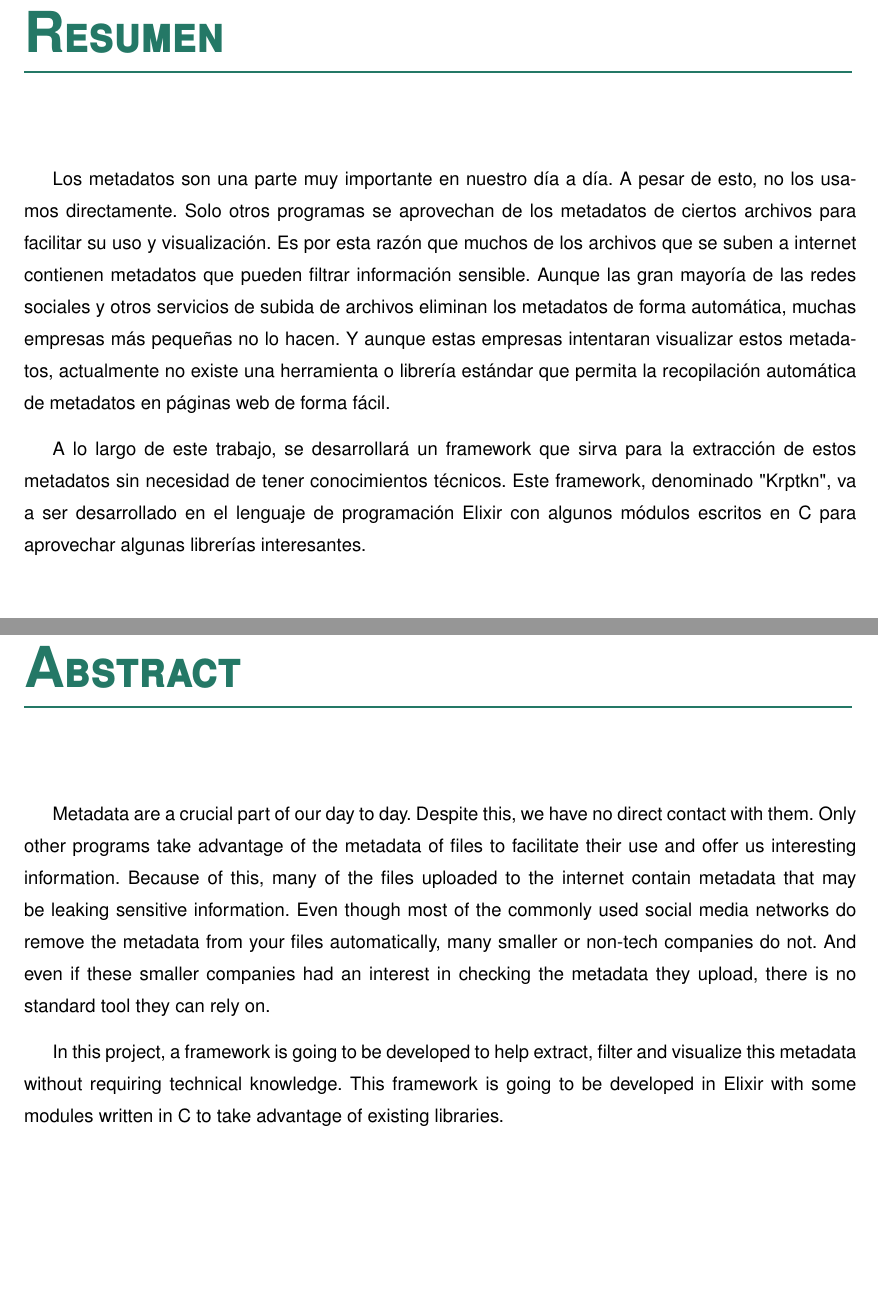
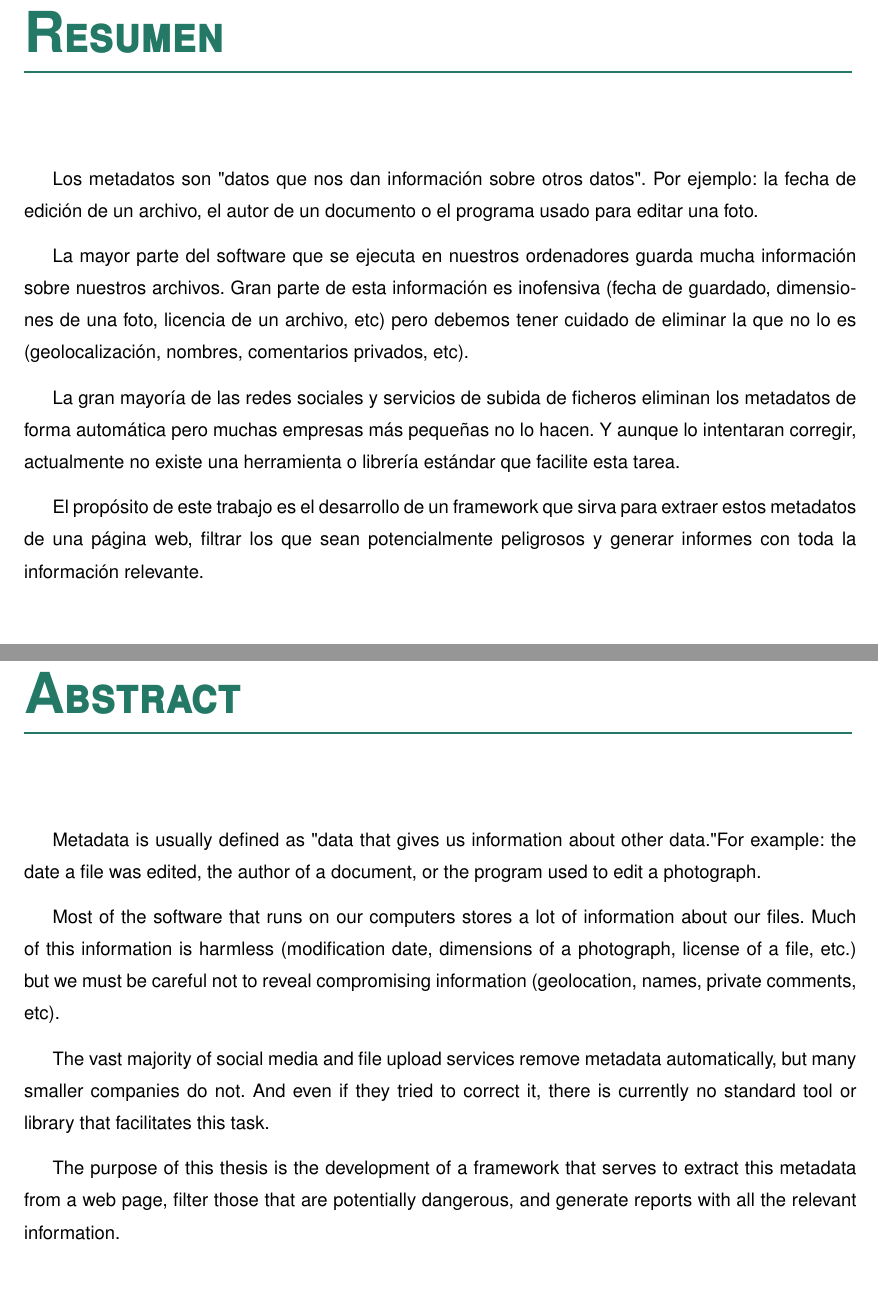
Before and after one commit to solanav/krptkn, a LaTeX thesis (memoria/tfgtfmthesisuam.tex, which reads memoria/_inicio/abstract.tex, memoria/_inicio/resumen.tex): two parts of pages 7 and 9 of 56, joined at a grey line, cut so that both start at the same text. Compiled offline with pdfLaTeX.

Commit message:
New version of abstract

```diff
--- a/memoria/_inicio/abstract.tex
+++ b/memoria/_inicio/abstract.tex
@@ -1,5 +1,9 @@
-Metadata are a crucial part of our day to day. Despite this, we have no direct contact with them. Only other programs take advantage of the metadata of files to facilitate their use and offer us interesting information. Because of this, many of the files uploaded to the internet contain metadata that may be leaking sensitive information. Even though most of the commonly used social media networks do remove the metadata from your files automatically, many smaller or non-tech companies do not. And even if these smaller companies had an interest in checking the metadata they upload, there is no standard tool they can rely on.
+Metadata is usually defined as "data that gives us information about other data." For example: the date a file was edited, the author of a document, or the program used to edit a photograph.
 
-In this project, a framework is going to be developed to help extract, filter and visualize this metadata without requiring technical knowledge. This framework is going to be developed in Elixir with some modules written in C to take advantage of existing libraries.
+Most of the software that runs on our computers stores a lot of information about our files. Much of this information is harmless (modification date, dimensions of a photograph, license of a file, etc.) but we must be careful not to reveal compromising information (geolocation, names, private comments, etc).
+
+The vast majority of social media and file upload services remove metadata automatically, but many smaller companies do not. And even if they tried to correct it, there is currently no standard tool or library that facilitates this task.
+
+The purpose of this thesis is the development of a framework that serves to extract this metadata from a web page, filter those that are potentially dangerous, and generate reports with all the relevant information.
 
 \keywords{metadata, security, framework, thesis, final degree project}
--- a/memoria/_inicio/resumen.tex
+++ b/memoria/_inicio/resumen.tex
@@ -1,5 +1,9 @@
-Los metadatos son una parte muy importante en nuestro día a día. A pesar de esto, no los usamos directamente. Solo otros programas se aprovechan de los metadatos de ciertos archivos para facilitar su uso y visualización. Es por esta razón que muchos de los archivos que se suben a internet contienen metadatos que pueden filtrar información sensible. Aunque las gran mayoría de las redes sociales y otros servicios de subida de archivos eliminan los metadatos de forma automática, muchas empresas más pequeñas no lo hacen. Y aunque estas empresas intentaran visualizar estos metadatos, actualmente no existe una herramienta o librería estándar que permita la recopilación automática de metadatos en páginas web de forma fácil.
+Los metadatos son "datos que nos dan información sobre otros datos". Por ejemplo: la fecha de edición de un archivo, el autor de un documento o el programa usado para editar una foto.
 
-A lo largo de este trabajo, se desarrollará un framework que sirva para la extracción de estos metadatos sin necesidad de tener conocimientos técnicos. Este framework, denominado "Krptkn", va a ser desarrollado en el lenguaje de programación Elixir con algunos módulos escritos en C para aprovechar algunas librerías interesantes.
+La mayor parte del software que se ejecuta en nuestros ordenadores guarda mucha información sobre nuestros archivos. Gran parte de esta información es inofensiva (fecha de guardado, dimensiones de una foto, licencia de un archivo, etc) pero debemos tener cuidado de eliminar la que no lo es (geolocalización, nombres, comentarios privados, etc).
+
+La gran mayoría de las redes sociales y servicios de subida de ficheros eliminan los metadatos de forma automática pero muchas empresas más pequeñas no lo hacen. Y aunque lo intentaran corregir, actualmente no existe una herramienta o librería estándar que facilite esta tarea.
+
+El propósito de este trabajo es el desarrollo de un framework que sirva para extraer estos metadatos de una página web, filtrar los que sean potencialmente peligrosos y generar informes con toda la información relevante.
 
 \palabrasclave{metadatos, seguridad, framework, tesis, trabajo fin de grado}
```
Also changed, not shown: 1 other file.
